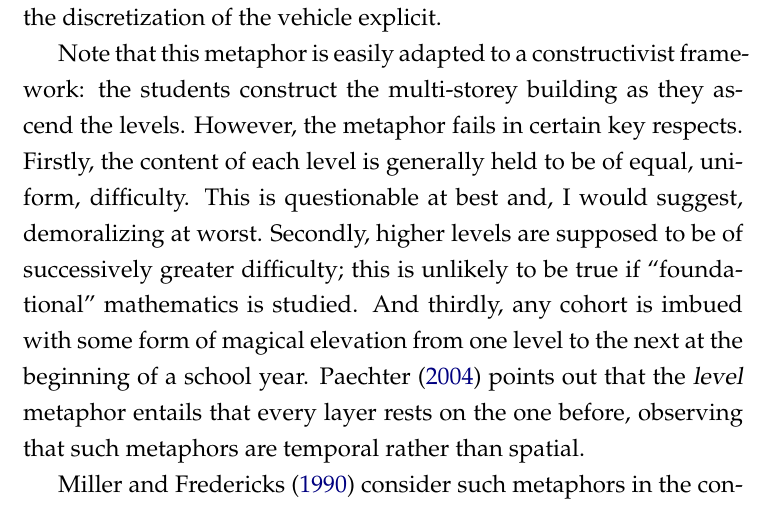
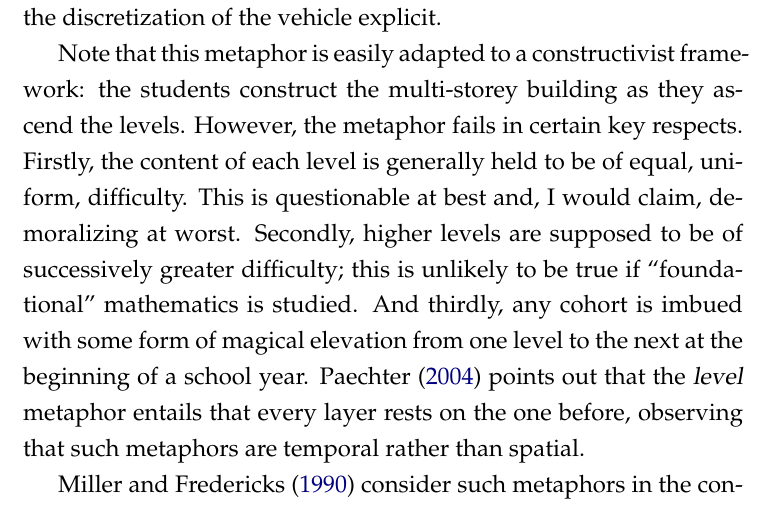
Before and after one commit to RobinHankin/thesis, a LaTeX thesis (main.tex, which reads chapters/chapter2.tex): part of page 20 of 74, cut so that both start at the same text. Compiled offline with pdfLaTeX.

Commit message:
fixes #3

```diff
--- a/chapters/chapter2.tex
+++ b/chapters/chapter2.tex
@@ -55,7 +55,7 @@ framework: the students construct the multi-storey building as they
 ascend the levels.  However, the metaphor fails in certain key
 respects.  Firstly, the content of each level is generally held to be
 of equal, uniform, difficulty.  This is questionable at best and, I
-would suggest, demoralizing at worst.  Secondly, higher levels are
+would claim, demoralizing at worst.  Secondly, higher levels are
 supposed to be of successively greater difficulty; this is unlikely to
 be true if \dquote{foundational} mathematics is studied.  And thirdly,
 any cohort is imbued with some form of magical elevation from one
```
